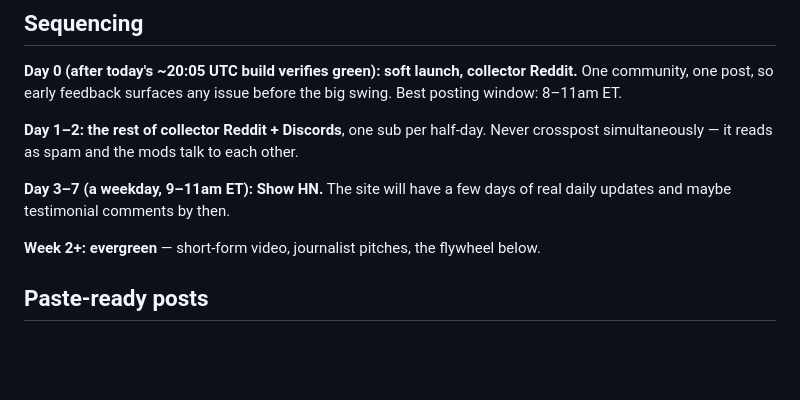
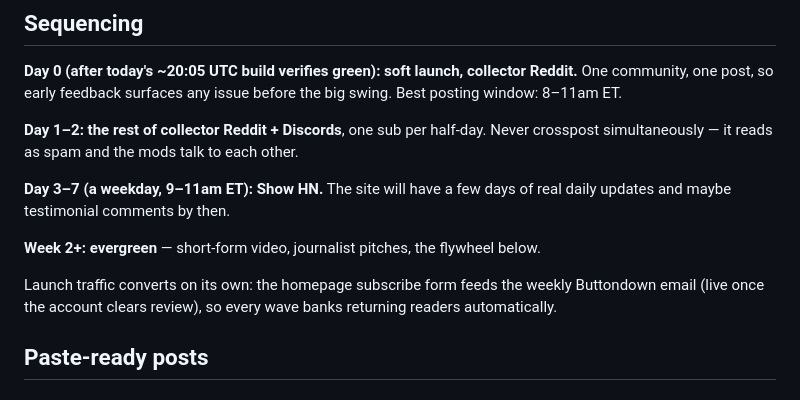
Before and after one commit to ninjahawk/S-and-Poke-500, a Markdown page: LAUNCH.md, the part around the change. GitHub-like rendering; blank space fills up the shorter version.

```diff
--- a/LAUNCH.md
+++ b/LAUNCH.md
@@ -28,6 +28,10 @@ crosspost simultaneously — it reads as spam and the mods talk to each other.
 daily updates and maybe testimonial comments by then.
 
 **Week 2+: evergreen** — short-form video, journalist pitches, the flywheel below.
+
+Launch traffic converts on its own: the homepage subscribe form feeds the weekly
+Buttondown email (live once the account clears review), so every wave banks
+returning readers automatically.
 
 ## Paste-ready posts
 
```
Also changed, not shown: README.md (+8 -1 lines).
